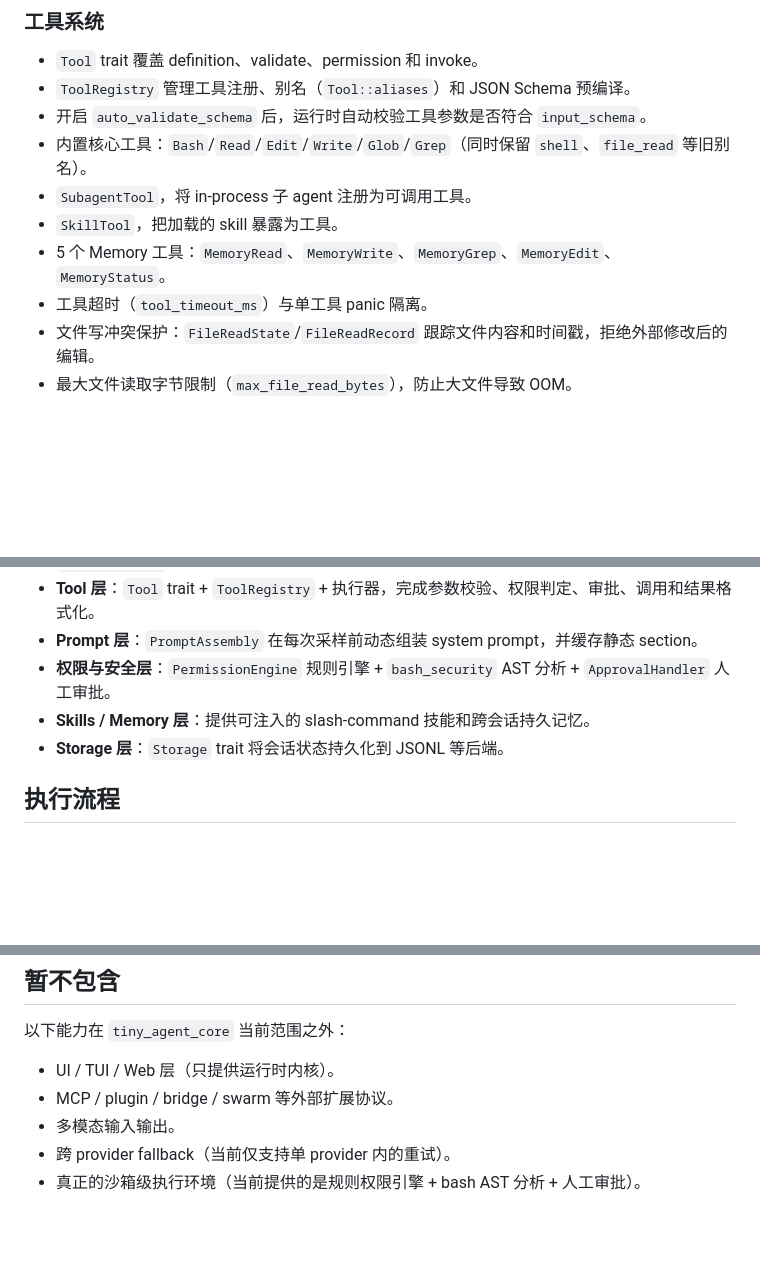
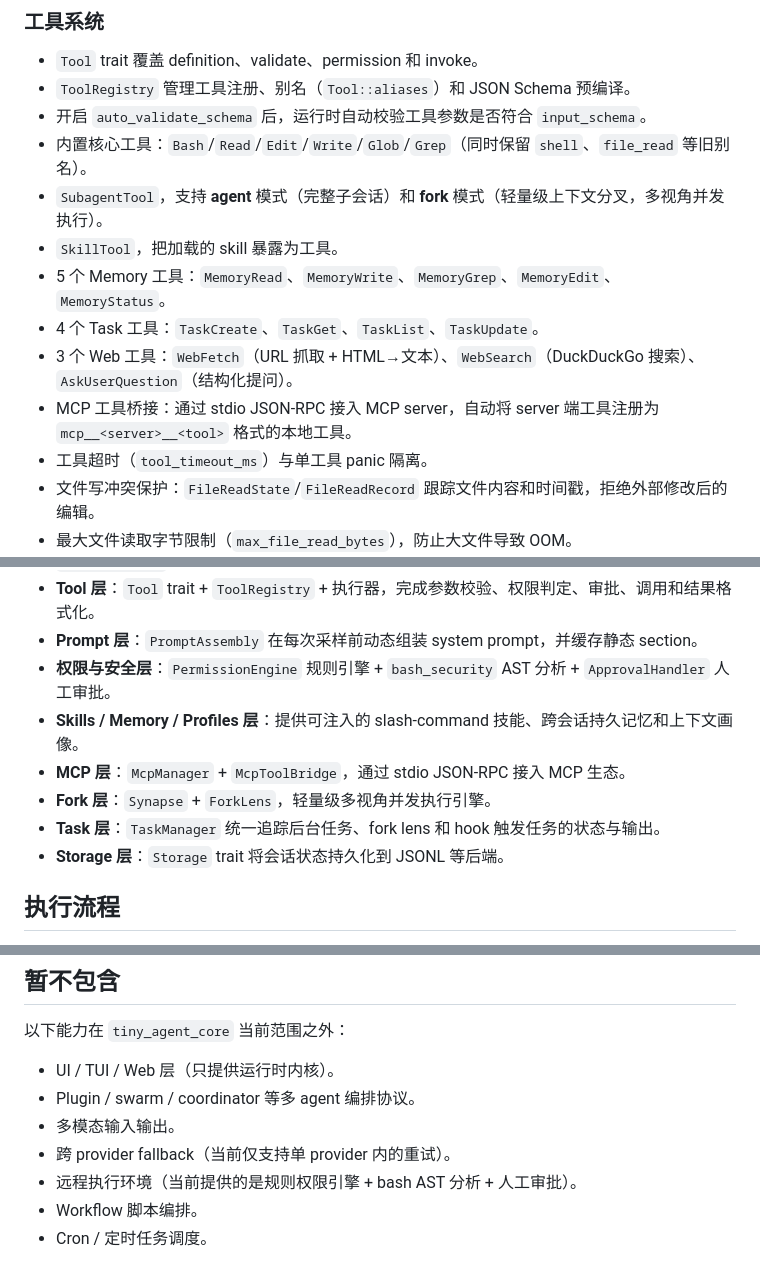
Before and after one commit to future-re/telos-agent, a Markdown page: README.md, 3 parts joined by grey strips. GitHub-like rendering; blank space fills up the shorter version.

```diff
--- a/README.md
+++ b/README.md
@@ -34,9 +34,12 @@
 - `ToolRegistry` 管理工具注册、别名（`Tool::aliases`）和 JSON Schema 预编译。
 - 开启 `auto_validate_schema` 后，运行时自动校验工具参数是否符合 `input_schema`。
 - 内置核心工具：`Bash`/`Read`/`Edit`/`Write`/`Glob`/`Grep`（同时保留 `shell`、`file_read` 等旧别名）。
-- `SubagentTool`，将 in-process 子 agent 注册为可调用工具。
+- `SubagentTool`，支持 **agent** 模式（完整子会话）和 **fork** 模式（轻量级上下文分叉，多视角并发执行）。
 - `SkillTool`，把加载的 skill 暴露为工具。
 - 5 个 Memory 工具：`MemoryRead`、`MemoryWrite`、`MemoryGrep`、`MemoryEdit`、`MemoryStatus`。
+- 4 个 Task 工具：`TaskCreate`、`TaskGet`、`TaskList`、`TaskUpdate`。
+- 3 个 Web 工具：`WebFetch`（URL 抓取 + HTML→文本）、`WebSearch`（DuckDuckGo 搜索）、`AskUserQuestion`（结构化提问）。
+- MCP 工具桥接：通过 stdio JSON-RPC 接入 MCP server，自动将 server 端工具注册为 `mcp__<server>__<tool>` 格式的本地工具。
 - 工具超时（`tool_timeout_ms`）与单工具 panic 隔离。
 - 文件写冲突保护：`FileReadState`/`FileReadRecord` 跟踪文件内容和时间戳，拒绝外部修改后的编辑。
 - 最大文件读取字节限制（`max_file_read_bytes`），防止大文件导致 OOM。
@@ -90,7 +114,10 @@
 - **Tool 层**：`Tool` trait + `ToolRegistry` + 执行器，完成参数校验、权限判定、审批、调用和结果格式化。
 - **Prompt 层**：`PromptAssembly` 在每次采样前动态组装 system prompt，并缓存静态 section。
 - **权限与安全层**：`PermissionEngine` 规则引擎 + `bash_security` AST 分析 + `ApprovalHandler` 人工审批。
-- **Skills / Memory 层**：提供可注入的 slash-command 技能和跨会话持久记忆。
+- **Skills / Memory / Profiles 层**：提供可注入的 slash-command 技能、跨会话持久记忆和上下文画像。
+- **MCP 层**：`McpManager` + `McpToolBridge`，通过 stdio JSON-RPC 接入 MCP 生态。
+- **Fork 层**：`Synapse` + `ForkLens`，轻量级多视角并发执行引擎。
+- **Task 层**：`TaskManager` 统一追踪后台任务、fork lens 和 hook 触发任务的状态与输出。
 - **Storage 层**：`Storage` trait 将会话状态持久化到 JSONL 等后端。
 
 ## 执行流程
@@ -223,7 +256,9 @@ cargo test
 以下能力在 `tiny_agent_core` 当前范围之外：
 
 - UI / TUI / Web 层（只提供运行时内核）。
-- MCP / plugin / bridge / swarm 等外部扩展协议。
+- Plugin / swarm / coordinator 等多 agent 编排协议。
 - 多模态输入输出。
 - 跨 provider fallback（当前仅支持单 provider 内的重试）。
-- 真正的沙箱级执行环境（当前提供的是规则权限引擎 + bash AST 分析 + 人工审批）。
+- 远程执行环境（当前提供的是规则权限引擎 + bash AST 分析 + 人工审批）。
+- Workflow 脚本编排。
+- Cron / 定时任务调度。
```
Also changed, not shown: other parts of README.md (+30 -3 lines).
